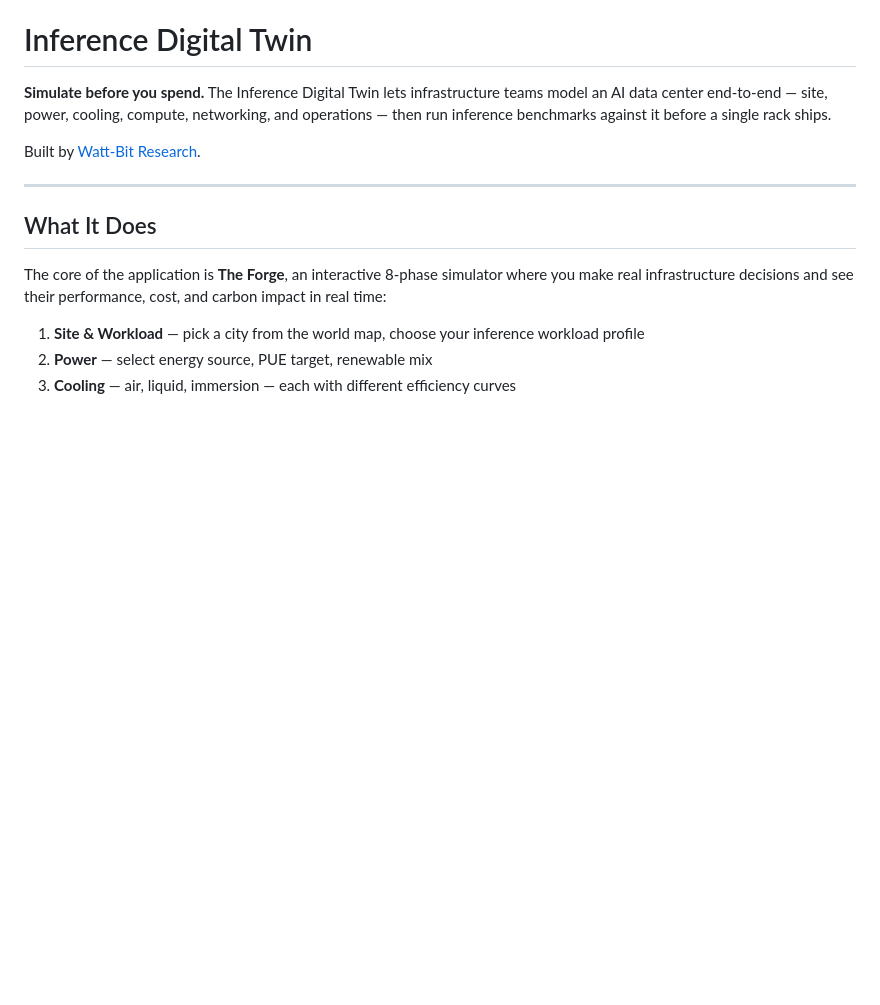
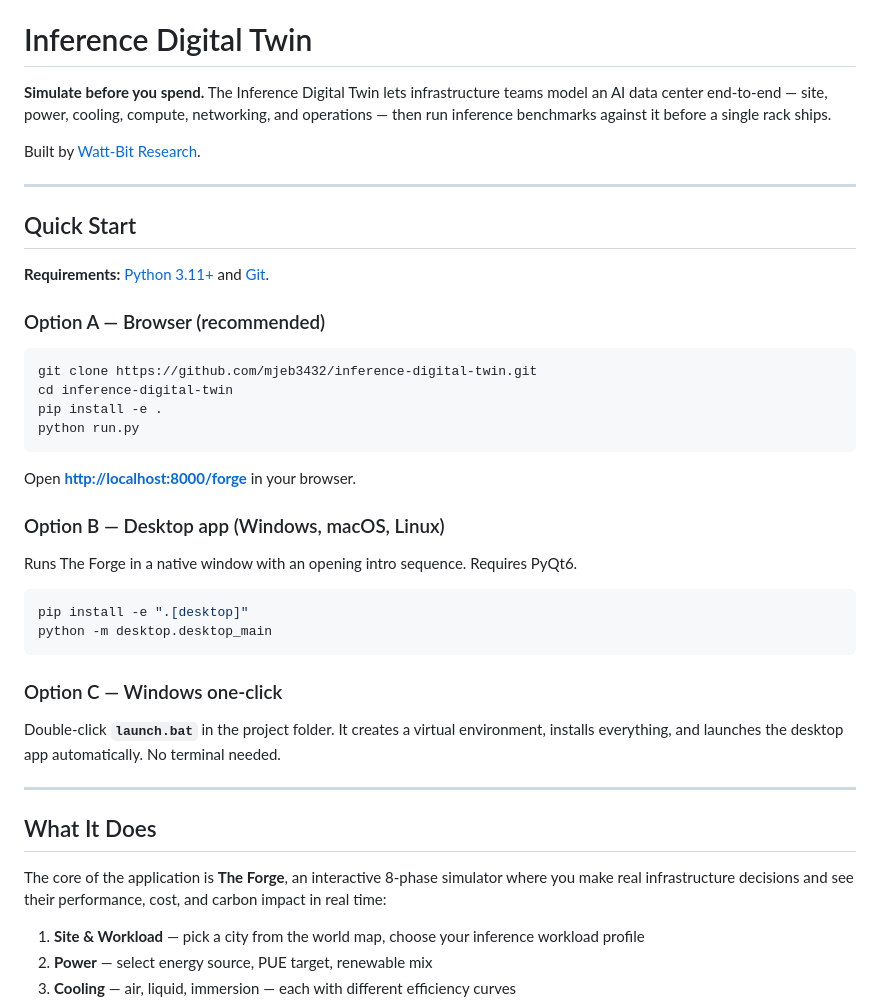
Before and after one commit to mjeb3432/inference-digital-twin, a Markdown page: README.md, the part around one of its changes. Rendered like a GitHub page; blank space fills up the shorter version.

````diff
--- a/README.md
+++ b/README.md
@@ -3,6 +3,36 @@
 **Simulate before you spend.** The Inference Digital Twin lets infrastructure teams model an AI data center end-to-end — site, power, cooling, compute, networking, and operations — then run inference benchmarks against it before a single rack ships.
 
 Built by [Watt-Bit Research](https://github.com/mjeb3432).
+
+---
+
+## Quick Start
+
+**Requirements:** [Python 3.11+](https://www.python.org/downloads/) and [Git](https://git-scm.com/downloads).
+
+### Option A — Browser (recommended)
+
+```bash
+git clone https://github.com/mjeb3432/inference-digital-twin.git
+cd inference-digital-twin
+pip install -e .
+python run.py
+```
+
+Open **[http://localhost:8000/forge](http://localhost:8000/forge)** in your browser.
+
+### Option B — Desktop app (Windows, macOS, Linux)
+
+Runs The Forge in a native window with an opening intro sequence. Requires PyQt6.
+
+```bash
+pip install -e ".[desktop]"
+python -m desktop.desktop_main
+```
+
+### Option C — Windows one-click
+
+Double-click **`launch.bat`** in the project folder. It creates a virtual environment, installs everything, and launches the desktop app automatically. No terminal needed.
 
 ---
 
````
Also changed, not shown: other parts of README.md (+28 -41 lines).
